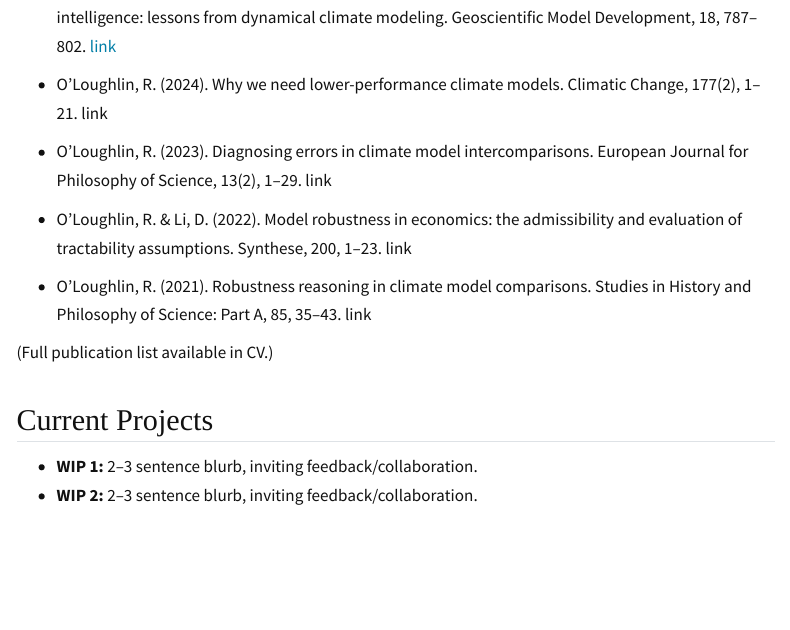
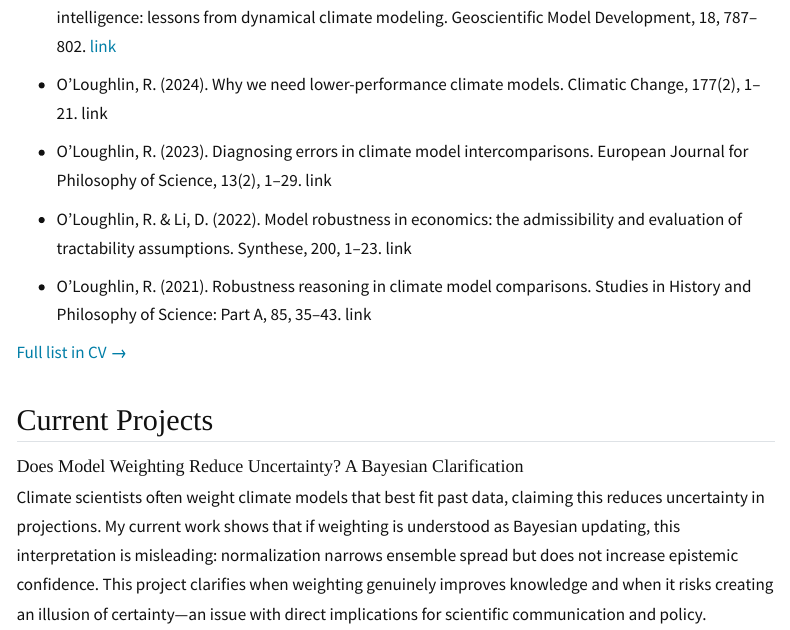
Before and after one commit to Ryan-J-OLoughlin/Ryan-J-OLoughlin.github.io, a Quarto document (research.qmd): the page in a window 1100 px wide, from 1390 px down. Rendered offline with R 4.5, knitr and Pandoc in place of Quarto, with nearby package versions; menus at the side of the page are left out.

Commit message:
Initilize research.qmd

```diff
--- a/research.qmd
+++ b/research.qmd
@@ -1,5 +1,6 @@
 ---
 title: "Research"
+date-modified: 2025-08-30
 ---
 
 ## Why Trust Science? {#overview}
@@ -34,8 +35,9 @@ In addition to publications and conference work, I collaborate directly with cli
 
 - O’Loughlin, R. (2021). Robustness reasoning in climate model comparisons. Studies in History and Philosophy of Science: Part A, 85, 35–43. link
 
-(Full publication list available in CV.)
+[Full list in CV →](about.qmd)
 
 ## Current Projects {#works-in-progress}
-- **WIP 1:** 2–3 sentence blurb, inviting feedback/collaboration.
-- **WIP 2:** 2–3 sentence blurb, inviting feedback/collaboration.
+#### Does Model Weighting Reduce Uncertainty? A Bayesian Clarification
+
+Climate scientists often weight climate models that best fit past data, claiming this reduces uncertainty in projections. My current work shows that if weighting is understood as Bayesian updating, this interpretation is misleading: normalization narrows ensemble spread but does not increase epistemic confidence. This project clarifies when weighting genuinely improves knowledge and when it risks creating an illusion of certainty—an issue with direct implications for scientific communication and policy.
```
Also changed, not shown: _quarto.yml (+1 -1 lines), research.qmd (2 more changed lines).
